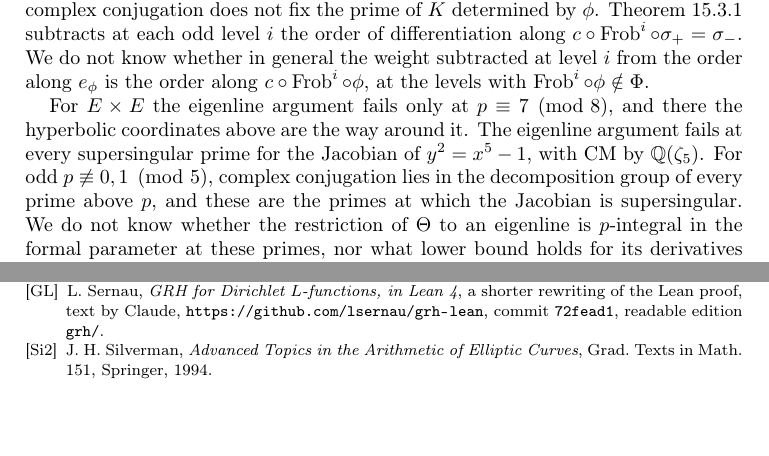
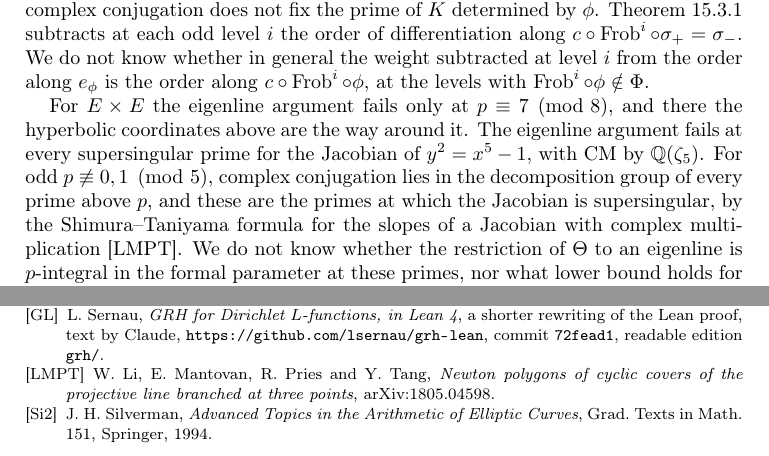
Before and after one commit to ultronozm/grh-workbook, a LaTeX paper (20261124T214600--the-isotropic-plane__workbook.tex): two parts of pages 4 and 5 of 5, joined at a grey line, cut so that both start at the same text, the shorter picture padded with empty space. Compiled offline with pdfLaTeX.

Commit message:
Ch. The isotropic plane: fix citation audit A (cite-9): source for the supersingular classes of the Jacobian of y^2 = x^5 - 1

```diff
--- a/20261124T214600--the-isotropic-plane__workbook.tex
+++ b/20261124T214600--the-isotropic-plane__workbook.tex
@@ -183,7 +183,7 @@ Theorem~\ref{thm:main} does not extend to \(p \equiv 7 \pmod 8\): it fails at \(
 
 Let \(A\) be an abelian variety with complex multiplication by the ring of integers of a CM field \(K\), with CM type \(\Phi\), and let \(\Theta\) be a normalized theta function on its universal cover.  The eigenlines \(\C e_\phi\) (\(\phi \in \Phi\)) replace \(e_\pm\); the case above is \(K = \Q(\zeta)\), \(\Phi = \{\sigma_+, \sigma_-\}\).  The argument of Section~\ref{sec:line} on \(\C e_\phi\) needs an element \(a\) of the CM order with \(\phi(a)\) a non-unit and \(\phi(\bar a)\) a unit, and such an element exists exactly when complex conjugation does not fix the prime of \(K\) determined by \(\phi\).  Theorem~\ref{thm:main} subtracts at each odd level \(i\) the order of differentiation along \(c \circ \Frob^i \circ \sigma_+ = \sigma_-\).  We do not know whether in general the weight subtracted at level \(i\) from the order along \(e_\phi\) is the order along \(c \circ \Frob^i \circ \phi\), at the levels with \(\Frob^i \circ \phi \notin \Phi\).
 
-For \(E \times E\) the eigenline argument fails only at \(p \equiv 7 \pmod 8\), and there the hyperbolic coordinates above are the way around it.  The eigenline argument fails at every supersingular prime for the Jacobian of \(y^2 = x^5 - 1\), with CM by \(\Q(\zeta_5)\).  For odd \(p \not\equiv 0, 1 \pmod 5\), complex conjugation lies in the decomposition group of every prime above \(p\), and these are the primes at which the Jacobian is supersingular.  We do not know whether the restriction of \(\Theta\) to an eigenline is \(p\)-integral in the formal parameter at these primes, nor what lower bound holds for its derivatives at the origin.
+For \(E \times E\) the eigenline argument fails only at \(p \equiv 7 \pmod 8\), and there the hyperbolic coordinates above are the way around it.  The eigenline argument fails at every supersingular prime for the Jacobian of \(y^2 = x^5 - 1\), with CM by \(\Q(\zeta_5)\).  For odd \(p \not\equiv 0, 1 \pmod 5\), complex conjugation lies in the decomposition group of every prime above \(p\), and these are the primes at which the Jacobian is supersingular, by the Shimura--Taniyama formula for the slopes of a Jacobian with complex multiplication \cite{LMPT}.  We do not know whether the restriction of \(\Theta\) to an eigenline is \(p\)-integral in the formal parameter at these primes, nor what lower bound holds for its derivatives at the origin.
 
 \paragraph{In the Lean formalization.}
 In the rewritten Lean proof \cite{GL}, at every prime \(p\) that does not split in \(K = \Q(\sqrt{-d})\), the Taylor series of the theta functions that it uses, with the variables scaled by a suitable \(\varpi\), is an integral series times \(\exp\bigl((\varpi^{p+1}/p)\,\Xi\bigr)\), where \(\Xi\) is an integral combination of powers \(\Gamma_e^{p^j}\) of the couplings \(\Gamma_e = \sum z_{\tau,i}^{p^e} z_{\tau',i}\) between each place \(\tau\) and its partner \(\tau' = -p^e\tau\), for odd \(e\), or any \(e\) if \(p = d\) (\texttt{exists\_hasNormalForm\_jetSeries}, in \texttt{New/Derivatives/Vacuum/Divisibility.lean} of the readable edition; the normal form is \texttt{HasNormalForm}).  The cross term \(s^pt/p\) of the exercise of Section~\ref{sec:cross} is the simplest coupling, and Chapter~\ref{pf-chap}, \emph{Pairings on a formal group of height two}, treats one pairing.  From the normal form, \texttt{norm\_jet\_minorProd\_le\_of\_hasNormalForm} derives lower bounds for the valuations of derivatives, with terms \((a_\tau/p^e - a_{\tau'} - \dotsb)_+\) of the shape of Theorem~\ref{thm:main}.
@@ -219,6 +219,7 @@ In the rewritten Lean proof \cite{GL}, at every prime \(p\) that does not split
 \begin{thebibliography}{Si2}
 \bibitem[BK]{BK} K.~Bannai and S.~Kobayashi, \emph{Algebraic theta functions and the \(p\)-adic interpolation of Eisenstein--Kronecker numbers}, Duke Math.\ J.\ \textbf{153} (2010), 229--295; arXiv:math/0610163.  Numbering as in the arXiv version.
 \bibitem[GL]{GL} L.~Sernau, \emph{GRH for Dirichlet \(L\)-functions, in Lean~4}, a shorter rewriting of the Lean proof, text by Claude, \url{https://github.com/lsernau/grh-lean}, commit \texttt{72fead1}, readable edition \texttt{grh/}.
+\bibitem[LMPT]{LMPT} W.~Li, E.~Mantovan, R.~Pries and Y.~Tang, \emph{Newton polygons of cyclic covers of the projective line branched at three points}, arXiv:1805.04598.
 \bibitem[Si2]{Si2} J.~H.~Silverman, \emph{Advanced Topics in the Arithmetic of Elliptic Curves}, Grad.\ Texts in Math.\ 151, Springer, 1994.
 \end{thebibliography}
 
```
